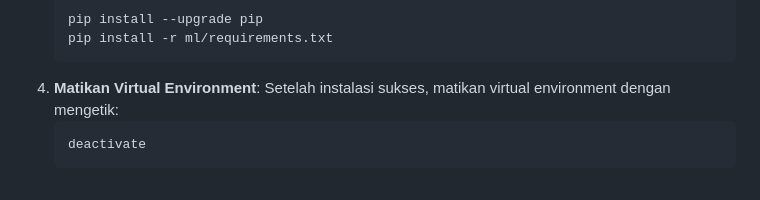
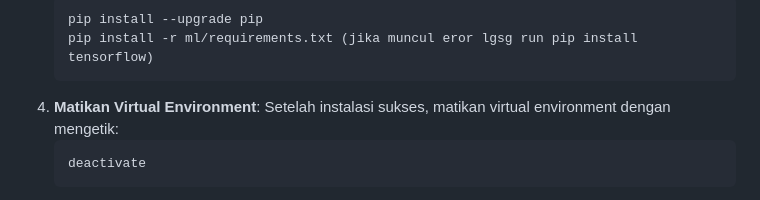
Before and after one commit to Ogik29/tubes-apb-butterfly, a Markdown page: README.md, the part around the change. Drawn GitHub-style.

Commit message:
Update installation instructions in README
Added instruction to handle errors during package installation.

````diff
--- a/README.md
+++ b/README.md
@@ -105,7 +105,7 @@ cd tubes-apb-butterfly
 3. **Upgrade pip dan install dependensi**:
    ```bash
    pip install --upgrade pip
-   pip install -r ml/requirements.txt
+   pip install -r ml/requirements.txt (jika muncul eror lgsg run pip install tensorflow)
    ```
 4. **Matikan Virtual Environment**:
    Setelah instalasi sukses, matikan virtual environment dengan mengetik:
````
